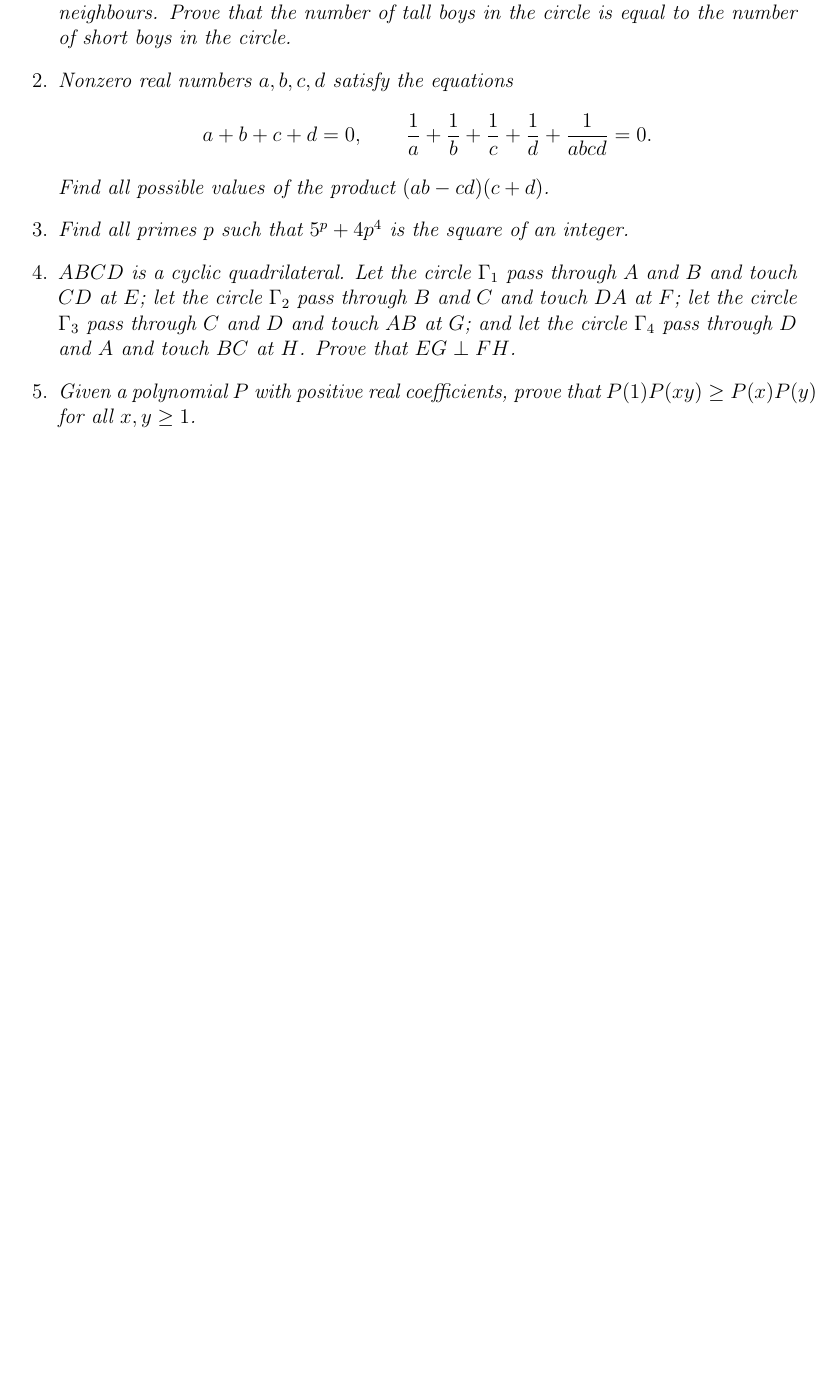
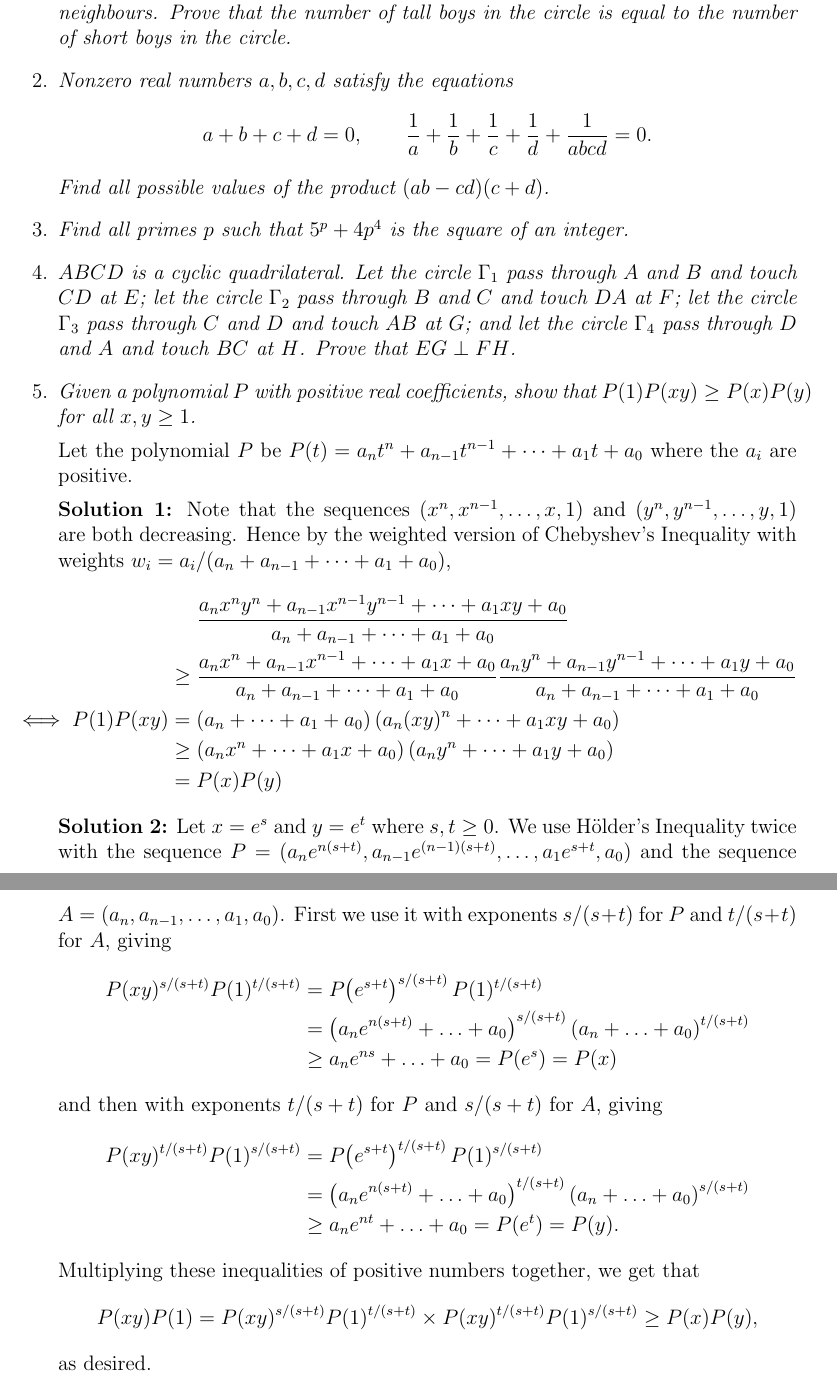
Before and after one commit to dlnnlsn/best_camp_evar, a LaTeX document (Solutions2.tex): part of the page before the commit and two parts of pages 1 and 2 of 2 after it, the two joined at a grey line, cut so that both start at the same text, the shorter picture padded with empty space. Compiled offline with pdfLaTeX.

Commit message:
Added two solutions for T2Q5

```diff
--- a/Solutions2.tex
+++ b/Solutions2.tex
@@ -37,9 +37,17 @@
 
 
 	\item
-	\textit{Given a polynomial $P$ with positive real coefficients, prove that $P(1)P(xy) \geq P(x)P(y)$ for all $x,y \geq 1$.}
+	\textit{Given a polynomial $P$ with positive real coefficients, show that $P(1)P(xy) \geq P(x)P(y)$ for all $x,y \geq 1$.}
 
+	Let the polynomial $P$ be $P(t) = a_n t^n +a_{n-1} t^{n-1} +\dotsb +a_1 t +a_0$ where the $a_i$ are positive.
 
+	\textbf{Solution 1:} Note that the sequences $(x^n, x^{n-1}, \dotsc, x, 1)$ and $(y^n, y^{n-1}, \dotsc, y, 1)$ are both decreasing. Hence by the weighted version of Chebyshev's Inequality with weights $w_i = a_i/(a_n+a_{n-1}+\dotsb+a_1+a_0)$,
+	\begin{align*}
+		&\mspace{24mu} \frac{a_n x^ny^n +a_{n-1}x^{n-1}y^{n-1} +\dotsb +a_1 xy +a_0}{a_n+a_{n-1} +\dotsb +a_1 +a_0} \\ &\geq \frac{a_n x^n +a_{n-1}x^{n-1} +\dotsb +a_1 x +a_0}{a_n+a_{n-1} +\dotsb +a_1 +a_0} \frac{a_n y^n +a_{n-1}y^{n-1} +\dotsb +a_1 y +a_0}{a_n+a_{n-1} +\dotsb +a_1 +a_0} \\
+		\mspace{-36mu} \iff P(1)P(xy) &= \left(a_n +\dotsb +a_1 +a_0\right) \left(a_n(xy)^n +\dotsb +a_1 xy +a_0\right) \\ &\geq \left(a_nx^n +\dotsb +a_1 x +a_0\right) \left(a_ny^n +\dotsb +a_1 y +a_0\right) \\ &= P(x)P(y)
+	\end{align*}
+	\textbf{Solution 2:} Let $x = e^s$ and $y = e^t$ where $s,t \geq 0$. We use H\"older's Inequality twice with the sequence $P = (a_n e^{n(s+t)}, a_{n-1} e^{(n-1)(s+t)}, \dotsc, a_1 e^{s+t}, a_0)$ and the sequence $A = (a_n, a_{n-1}, \dotsc, a_1, a_0)$. First we use it with exponents $s/(s+t)$ for $P$ and $t/(s+t)$ for $A$, giving \begin{align*} P(xy)^{s/(s+t)} P(1)^{t/(s+t)} &= P\!\left(e^{s+t}\right)^{s/(s+t)} P(1)^{t/(s+t)} \\ &= \left(a_n e^{n(s+t)} +\dotsc +a_0\right)^{s/(s+t)} \left(a_n +\dotsc +a_0\right)^{t/(s+t)} \\ &\geq a_n e^{ns} +\dotsc +a_0 = P(e^s) = P(x)\end{align*} and then with exponents $t/(s+t)$ for $P$ and $s/(s+t)$ for $A$, giving \begin{align*} P(xy)^{t/(s+t)} P(1)^{s/(s+t)} &= P\!\left(e^{s+t}\right)^{t/(s+t)} P(1)^{s/(s+t)} \\ &= \left(a_n e^{n(s+t)} +\dotsc +a_0\right)^{t/(s+t)} \left(a_n +\dotsc +a_0\right)^{s/(s+t)} \\ &\geq a_n e^{nt} +\dotsc +a_0 = P(e^t) = P(y).\end{align*}
+	Multiplying these inequalities of positive numbers together, we get that \[P(xy)P(1) = P(xy)^{s/(s+t)} P(1)^{t/(s+t)} \times P(xy)^{t/(s+t)} P(1)^{s/(s+t)} \geq P(x) P(y),\] as desired.
 
 \end{enumerate}
 
```
